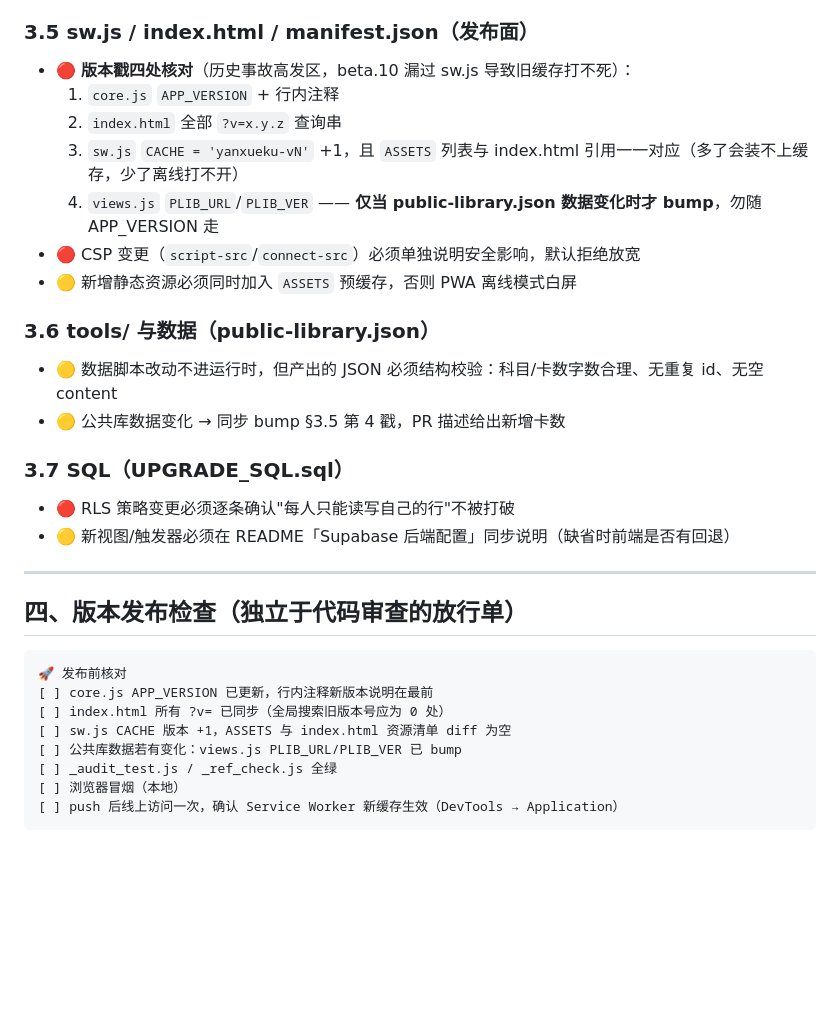
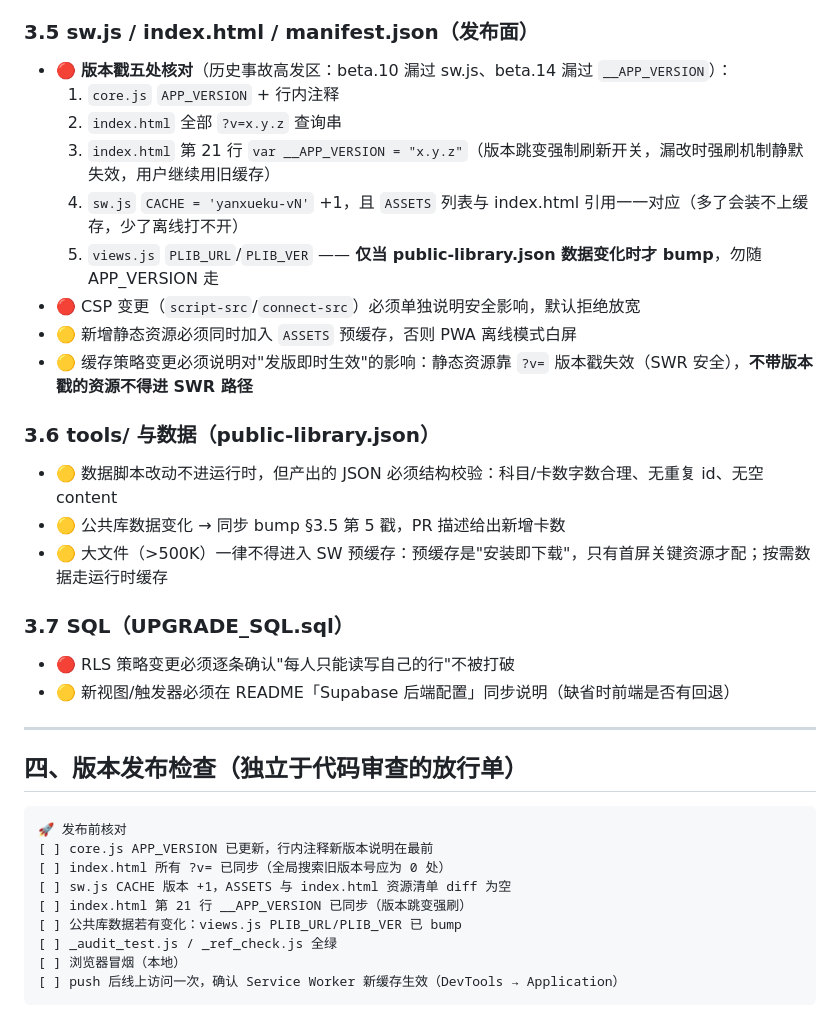
Before and after one commit to luckyboom1/yanxueku, a Markdown page: CODE_REVIEW.md, the part around the change. Rendered like a GitHub page; blank space fills up the shorter version.

Commit message:
docs: version stamps are five, not four; add SW cache strategy rules
- index.html __APP_VERSION is the 5th stamp (missed in beta.14)
- new rules: no >500K file in install precache (use runtime cache);
  SWR is only safe for ?v=-stamped assets

```diff
--- a/CODE_REVIEW.md
+++ b/CODE_REVIEW.md
@@ -106,18 +106,21 @@ main/master
 
 ### 3.5 sw.js / index.html / manifest.json（发布面）
 
-- 🔴 **版本戳四处核对**（历史事故高发区，beta.10 漏过 sw.js 导致旧缓存打不死）：
+- 🔴 **版本戳五处核对**（历史事故高发区：beta.10 漏过 sw.js、beta.14 漏过 `__APP_VERSION`）：
   1. `core.js` `APP_VERSION` + 行内注释
   2. `index.html` 全部 `?v=x.y.z` 查询串
-  3. `sw.js` `CACHE = 'yanxueku-vN'` +1，且 `ASSETS` 列表与 index.html 引用一一对应（多了会装不上缓存，少了离线打不开）
-  4. `views.js` `PLIB_URL`/`PLIB_VER` —— **仅当 public-library.json 数据变化时才 bump**，勿随 APP_VERSION 走
+  3. `index.html` 第 21 行 `var __APP_VERSION = "x.y.z"`（版本跳变强制刷新开关，漏改时强刷机制静默失效，用户继续用旧缓存）
+  4. `sw.js` `CACHE = 'yanxueku-vN'` +1，且 `ASSETS` 列表与 index.html 引用一一对应（多了会装不上缓存，少了离线打不开）
+  5. `views.js` `PLIB_URL`/`PLIB_VER` —— **仅当 public-library.json 数据变化时才 bump**，勿随 APP_VERSION 走
 - 🔴 CSP 变更（`script-src`/`connect-src`）必须单独说明安全影响，默认拒绝放宽
 - 🟡 新增静态资源必须同时加入 `ASSETS` 预缓存，否则 PWA 离线模式白屏
+- 🟡 缓存策略变更必须说明对"发版即时生效"的影响：静态资源靠 `?v=` 版本戳失效（SWR 安全），**不带版本戳的资源不得进 SWR 路径**
 
 ### 3.6 tools/ 与数据（public-library.json）
 
 - 🟡 数据脚本改动不进运行时，但产出的 JSON 必须结构校验：科目/卡数字数合理、无重复 id、无空 content
-- 🟡 公共库数据变化 → 同步 bump §3.5 第 4 戳，PR 描述给出新增卡数
+- 🟡 公共库数据变化 → 同步 bump §3.5 第 5 戳，PR 描述给出新增卡数
+- 🟡 大文件（>500K）一律不得进入 SW 预缓存：预缓存是"安装即下载"，只有首屏关键资源才配；按需数据走运行时缓存
 
 ### 3.7 SQL（UPGRADE_SQL.sql）
 
@@ -133,6 +136,7 @@ main/master
 [ ] core.js APP_VERSION 已更新，行内注释新版本说明在最前
 [ ] index.html 所有 ?v= 已同步（全局搜索旧版本号应为 0 处）
 [ ] sw.js CACHE 版本 +1，ASSETS 与 index.html 资源清单 diff 为空
+[ ] index.html 第 21 行 __APP_VERSION 已同步（版本跳变强刷）
 [ ] 公共库数据若有变化：views.js PLIB_URL/PLIB_VER 已 bump
 [ ] _audit_test.js / _ref_check.js 全绿
 [ ] 浏览器冒烟（本地）
```
